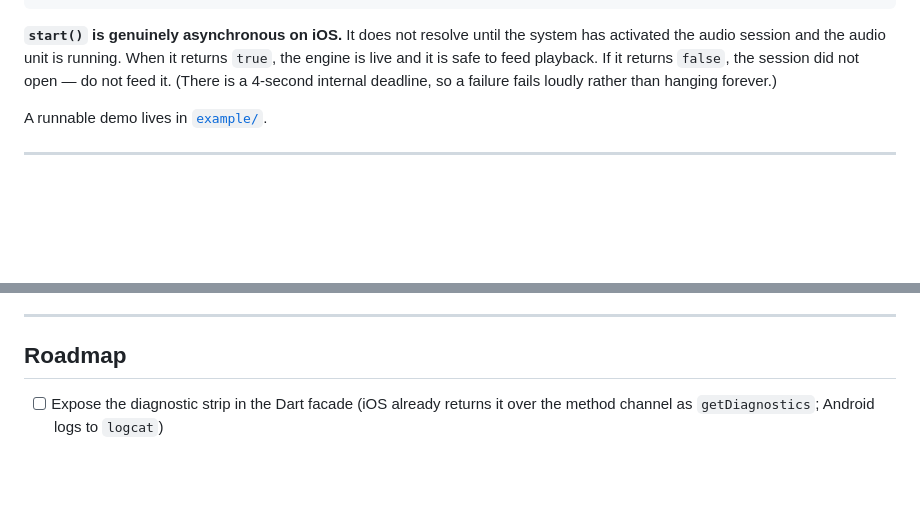
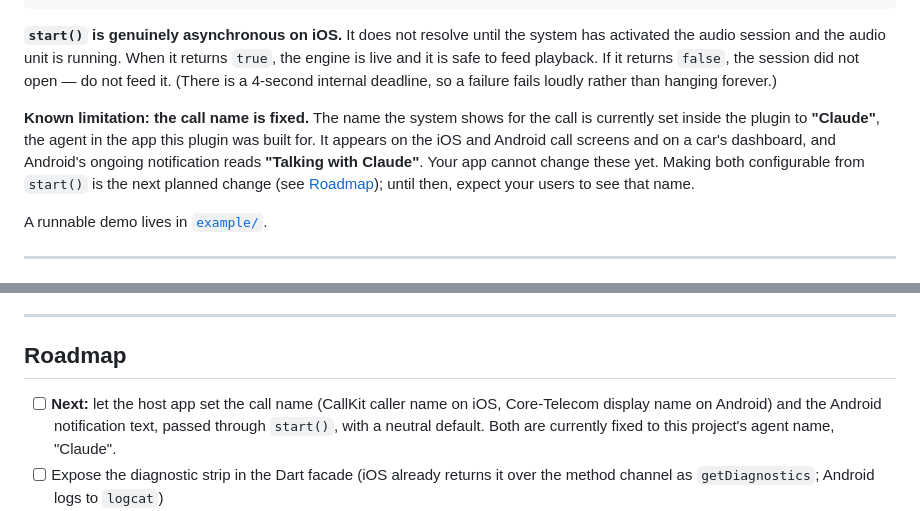
Before and after one commit to AmyL0614/six_pages_voice, a Markdown page: README.md, 2 parts joined by grey strips. Drawn GitHub-style; blank space fills up the shorter version.

Commit message:
README: state plainly that the call name is fixed, and plan the fix
The plugin sets the system call name to "Claude" (iOS CallKit handle,
Android Core-Telecom display name) and the Android notification text to
"Talking with Claude". Those are right for the app this plugin was built
for and wrong for anyone else, and the host app cannot change them yet.

- Usage: a "Known limitation" paragraph saying exactly what users will
  see and where (call screens, car dashboard, Android notification).
- Roadmap: the fix is listed first, as the next planned change: both
  values passed through start(), with a neutral default.

Docs only. No code changes; no re-pin needed.

````diff
--- a/README.md
+++ b/README.md
@@ -158,6 +158,8 @@ await voice.stop();
 ```
 
 **`start()` is genuinely asynchronous on iOS.** It does not resolve until the system has activated the audio session and the audio unit is running. When it returns `true`, the engine is live and it is safe to feed playback. If it returns `false`, the session did not open — do not feed it. (There is a 4-second internal deadline, so a failure fails loudly rather than hanging forever.)
+
+**Known limitation: the call name is fixed.** The name the system shows for the call is currently set inside the plugin to **"Claude"**, the agent in the app this plugin was built for. It appears on the iOS and Android call screens and on a car's dashboard, and Android's ongoing notification reads **"Talking with Claude"**. Your app cannot change these yet. Making both configurable from `start()` is the next planned change (see [Roadmap](#roadmap)); until then, expect your users to see that name.
 
 A runnable demo lives in [`example/`](example/lib/main.dart).
 
@@ -469,6 +471,7 @@ AEC is not receiving the far-end signal. On Android, AEC3 needs *both* sides fed
 
 ## Roadmap
 
+- [ ] **Next:** let the host app set the call name (CallKit caller name on iOS, Core-Telecom display name on Android) and the Android notification text, passed through `start()`, with a neutral default. Both are currently fixed to this project's agent name, "Claude".
 - [ ] Expose the diagnostic strip in the Dart facade (iOS already returns it over the method channel as `getDiagnostics`; Android logs to `logcat`)
 - [x] 16 KB memory page support for the Android AEC3 library (linked with 16 KB ELF alignment; Play Console reports "Supports 16 KB" for a release bundle built with it)
 - [x] Example application
````
